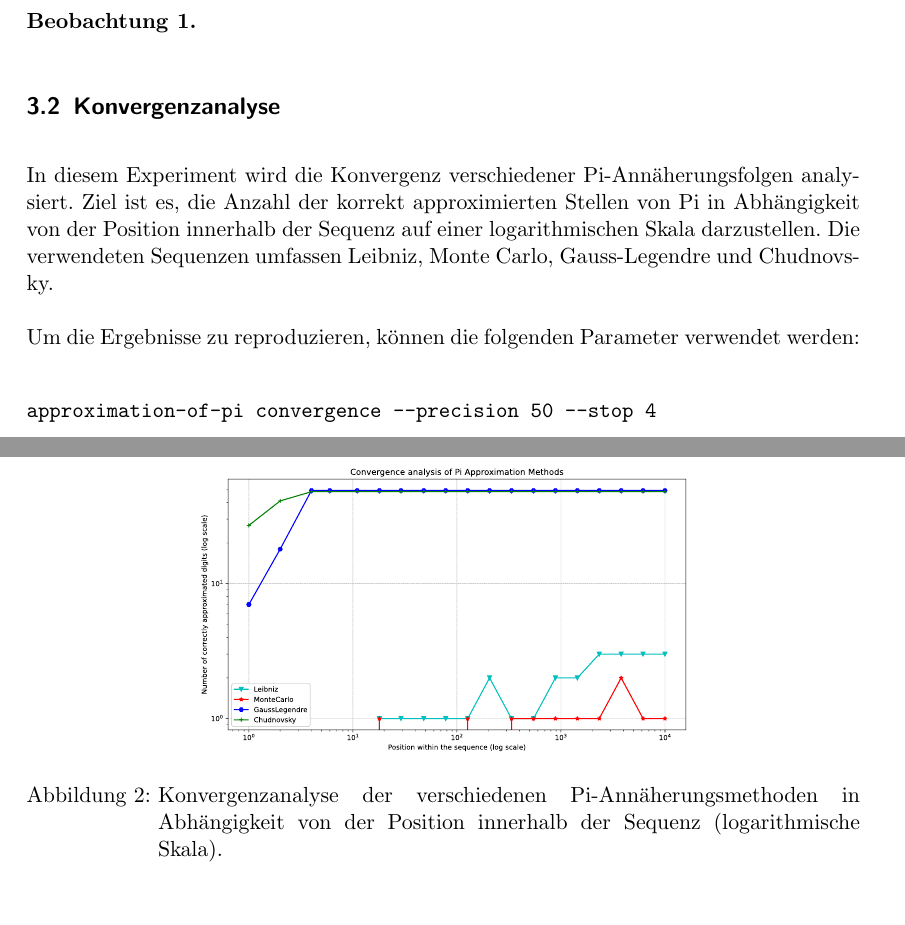
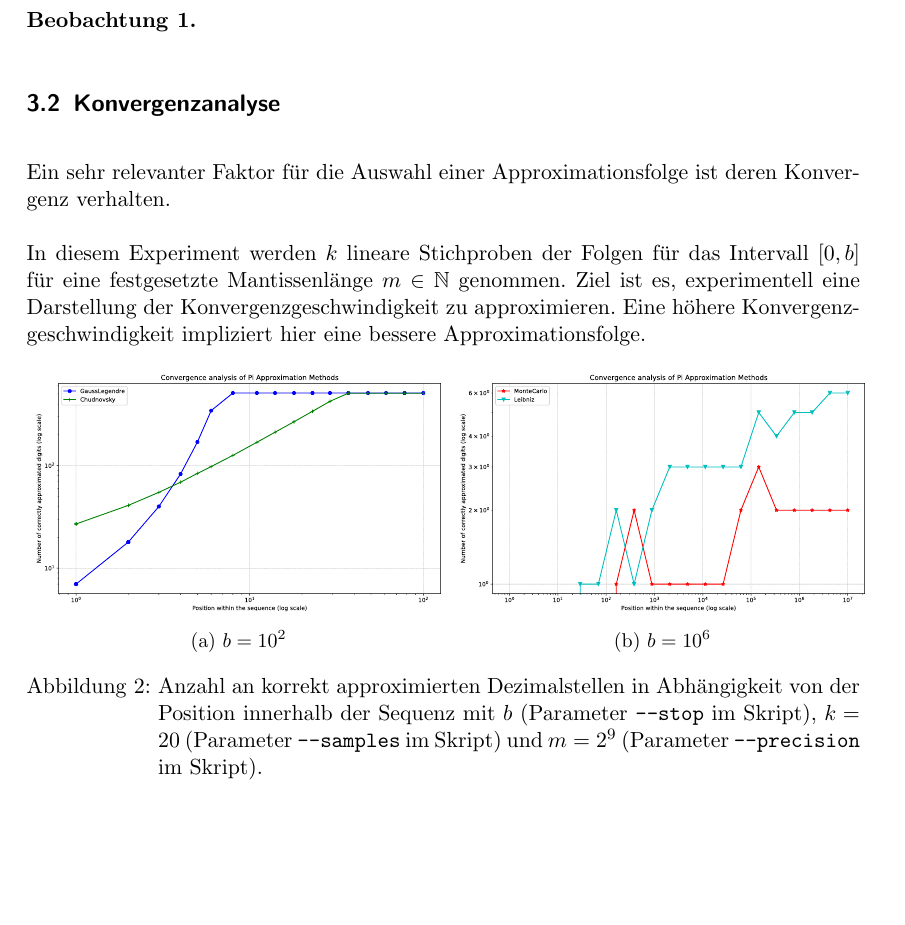
Before and after one commit to michaelvanstraten/ewr-so-se-2024, a LaTeX document (src/approximation-of-pi/bericht.tex): two parts of pages 9 and 10 of 12 before the commit and part of page 9 of 12 after it, the two joined at a grey line, cut so that both start at the same text, the shorter picture padded with empty space. Compiled offline with pdfLaTeX.

Commit message:
Improve section on convergence

```diff
--- a/src/approximation-of-pi/bericht.tex
+++ b/src/approximation-of-pi/bericht.tex
@@ -21,6 +21,7 @@
 \usepackage{float}
 \usepackage{hyperref}
 \usepackage{graphicx}
+\usepackage{subcaption}
 \usepackage[
 backend=biber,
 style=alphabetic,
@@ -283,23 +292,25 @@ Also liegt die Laufzeit insgesamt in \(\mathcal{O}(\frac{15}{2}n^2log_2(n))\).
 
 \subsection{Konvergenzanalyse}
 
-In diesem Experiment wird die Konvergenz verschiedener Pi-Annäherungsfolgen
-analysiert. Ziel ist es, die Anzahl der korrekt approximierten Stellen von Pi
-in Abhängigkeit von der Position innerhalb der Sequenz auf einer
-logarithmischen Skala darzustellen. Die verwendeten Sequenzen umfassen Leibniz,
-Monte Carlo, Gauss-Legendre und Chudnovsky.
+Ein sehr relevanter Faktor für die Auswahl einer Approximationsfolge ist deren
+Konvergenz verhalten.
 
-Um die Ergebnisse zu reproduzieren, können die folgenden Parameter verwendet
-werden:
-\begin{verbatim}
-approximation-of-pi convergence --precision 50 --stop 4
-\end{verbatim}
+In diesem Experiment werden \(k\) lineare Stichproben der Folgen für das
+Intervall \([0, b]\) für eine festgesetzte Mantissenlänge \(m \in \mathbb{N}\)
+genommen. Ziel ist es, experimentell eine Darstellung der
+Konvergenzgeschwindigkeit zu approximieren. Eine höhere
+Konvergenzgeschwindigkeit impliziert hier eine bessere Approximationsfolge.
 
 \begin{figure}[H]
     \centering
-    \includesvg[width=0.6\textwidth]{figures/convergence.svg}
-    \caption{Konvergenzanalyse der verschiedenen Pi-Annäherungsmethoden in Abhängigkeit von der Position innerhalb der Sequenz (logarithmische Skala).}
-    \label{fig:convergence-analysis}
+    \subfloat[\centering \(b = 10^2\)]{{\includesvg[width=0.5\textwidth]{figures/convergence-only-fast.svg} }}
+    \subfloat[\centering \(b = 10^6\)]{{\includesvg[width=0.5\textwidth]{figures/convergence-only-slow.svg} }}
+    \caption{
+        Anzahl an korrekt approximierten Dezimalstellen in Abhängigkeit von der
+        Position innerhalb der Sequenz mit \(b\) (Parameter \texttt{--stop} im
+        Skript), \(k = 20\) (Parameter \texttt{--samples} im Skript) und \(m =
+        2^9\) (Parameter \texttt{--precision} im Skript). }
+        \label{fig:convergence-analysis}
 \end{figure}
 
 \begin{observation}
```
Also changed, not shown: src/approximation-of-pi/figures/convergence-only-fast.svg (added), src/approximation-of-pi/figures/convergence-only-slow.svg, src/approximation-of-pi/bericht.tex (8 more changed lines).
